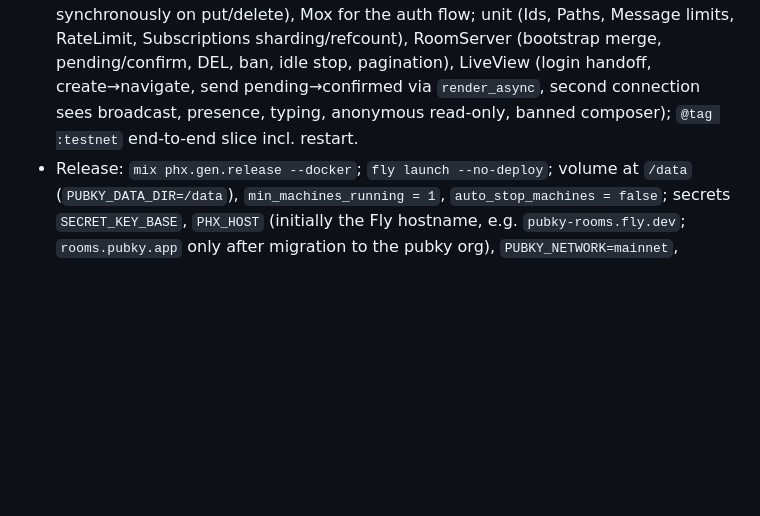
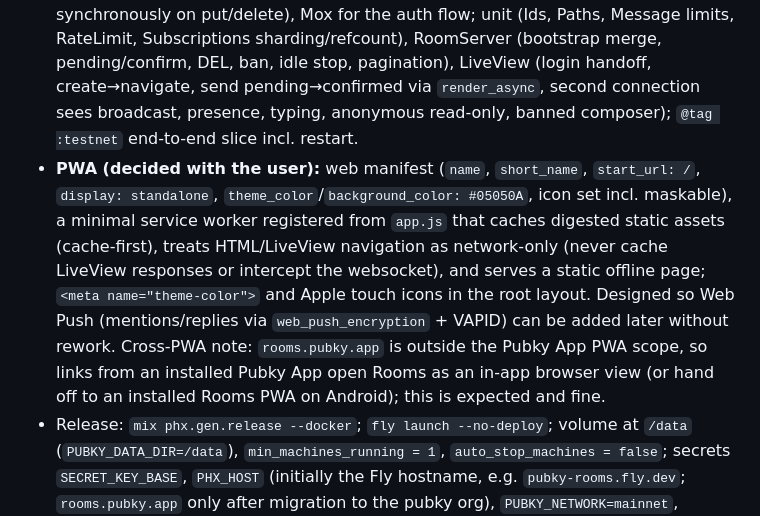
Before and after one commit to secondl1ght/pubky-rooms, a Markdown page: docs/PLAN.md, the part around the change. GitHub-like rendering; blank space fills up the shorter version.

Commit message:
Plan: Pubky Rooms ships as a PWA (manifest, minimal service worker, push-ready)

```diff
--- a/docs/PLAN.md
+++ b/docs/PLAN.md
@@ -132,6 +132,7 @@ profile.json                            {v,name(1..32)}  optional local nickname
 
 - `pubky_ex` tests: vectors (z32, Ed25519 RFC 8032, BLAKE3 official, libsodium secretbox KAT, JWS headers), PKARR fixtures, DNS edge cases, SSE parser, Bypass HTTP tests (relay 408→200, `/info` fallback, exchange/refresh/401 retry, storage status mapping, stream reconnect); `@tag :testnet` integration (`mix test --include testnet`); `@tag :manual` Simulator flow.
 - `pubky_rooms` tests: `PubkyRooms.Pubky.Fake` (in-memory homeserver that emits events synchronously on put/delete), Mox for the auth flow; unit (Ids, Paths, Message limits, RateLimit, Subscriptions sharding/refcount), RoomServer (bootstrap merge, pending/confirm, DEL, ban, idle stop, pagination), LiveView (login handoff, create→navigate, send pending→confirmed via `render_async`, second connection sees broadcast, presence, typing, anonymous read-only, banned composer); `@tag :testnet` end-to-end slice incl. restart.
+- **PWA (decided with the user):** web manifest (`name`, `short_name`, `start_url: /`, `display: standalone`, `theme_color`/`background_color: #05050A`, icon set incl. maskable), a minimal service worker registered from `app.js` that caches digested static assets (cache-first), treats HTML/LiveView navigation as network-only (never cache LiveView responses or intercept the websocket), and serves a static offline page; `<meta name="theme-color">` and Apple touch icons in the root layout. Designed so Web Push (mentions/replies via `web_push_encryption` + VAPID) can be added later without rework. Cross-PWA note: `rooms.pubky.app` is outside the Pubky App PWA scope, so links from an installed Pubky App open Rooms as an in-app browser view (or hand off to an installed Rooms PWA on Android); this is expected and fine.
 - Release: `mix phx.gen.release --docker`; `fly launch --no-deploy`; volume at `/data` (`PUBKY_DATA_DIR=/data`), `min_machines_running = 1`, `auto_stop_machines = false`; secrets `SECRET_KEY_BASE`, `PHX_HOST` (initially the Fly hostname, e.g. `pubky-rooms.fly.dev`; `rooms.pubky.app` only after migration to the pubky org), `PUBKY_NETWORK=mainnet`, `PUBKY_CLIENT_ID=<deployed host>`; runtime config keys: `app_id, data_dir, client_id, bootstrap_per_member, page_size, max_members_subscribed, room_idle_timeout_ms, confirm_timeout_ms, profile_ttl_ms, session_max_idle_days, pubky_backend` and `config :pubky, network, pkarr_relays, http_relay, homeserver_overrides`. First mainnet test with the user's real Ring identity. README explains the architecture, credible-exit story, restart semantics (rooms re-bootstrap; clustering out of scope), and how to run locally.
 
 ## Milestone 8 — Pubky App integration (after Rooms works standalone; small; on the user's fork, PR upstream later)
```
